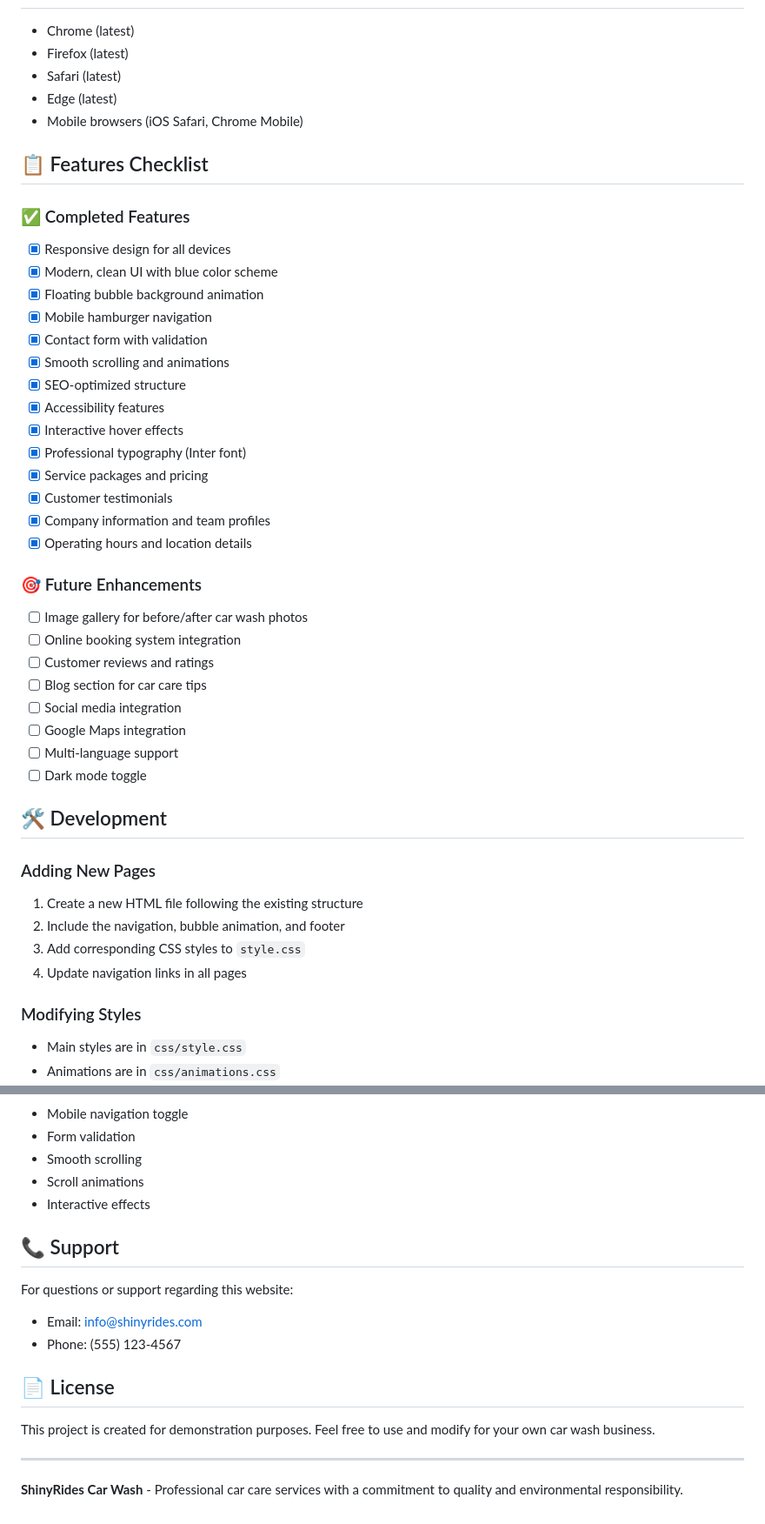
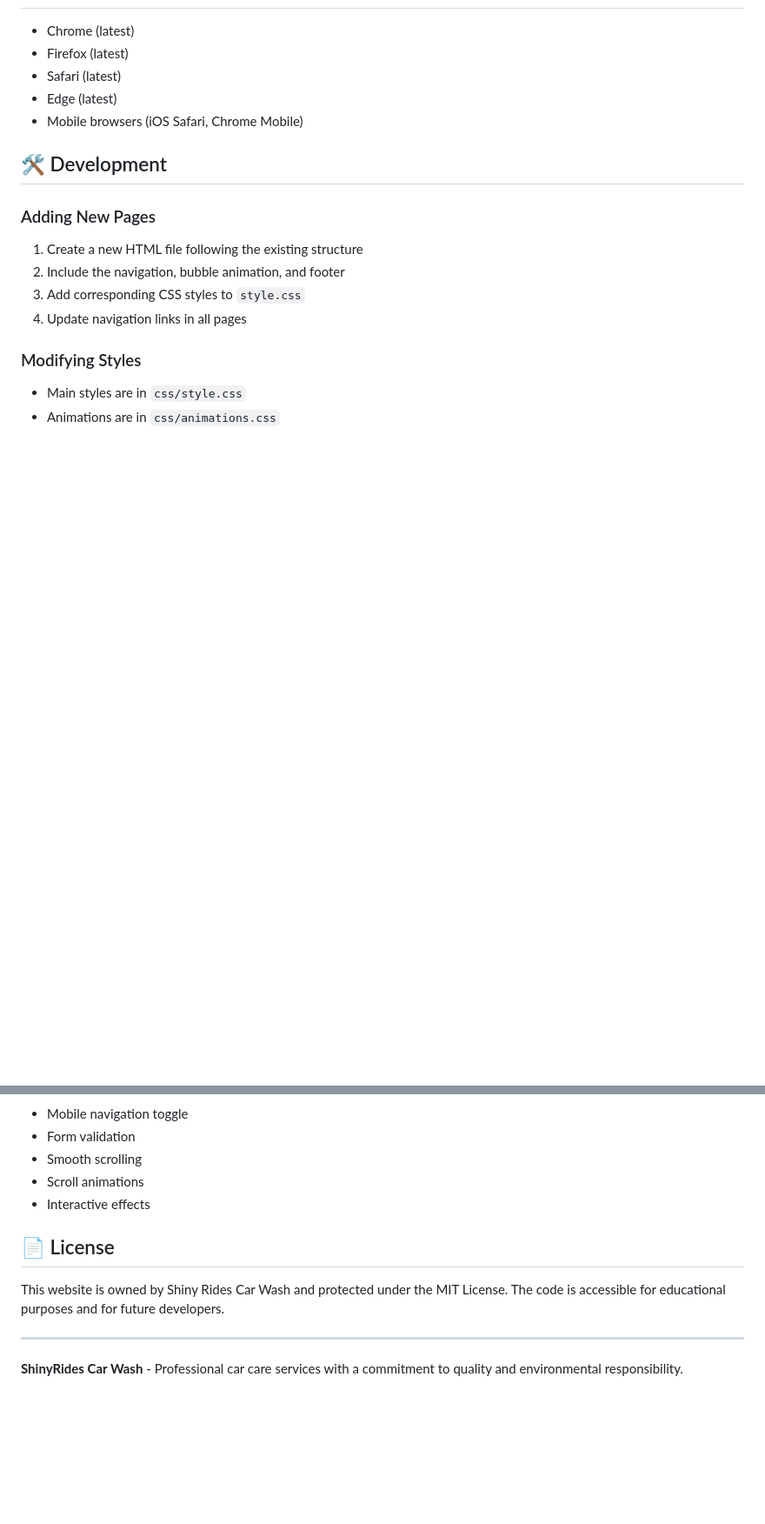
Before and after one commit to marcdejesus/shinyrides-carwash, a Markdown page: README.md, 2 parts joined by grey strips. Shown at 87% size. Rendered like a GitHub page; blank space fills up the shorter version.

```diff
--- a/README.md
+++ b/README.md
@@ -125,34 +125,6 @@ The website is fully responsive with breakpoints at:
 - Edge (latest)
 - Mobile browsers (iOS Safari, Chrome Mobile)
 
-## 📋 Features Checklist
-
-### ✅ Completed Features
-- [x] Responsive design for all devices
-- [x] Modern, clean UI with blue color scheme
-- [x] Floating bubble background animation
-- [x] Mobile hamburger navigation
-- [x] Contact form with validation
-- [x] Smooth scrolling and animations
-- [x] SEO-optimized structure
-- [x] Accessibility features
-- [x] Interactive hover effects
-- [x] Professional typography (Inter font)
-- [x] Service packages and pricing
-- [x] Customer testimonials
-- [x] Company information and team profiles
-- [x] Operating hours and location details
-
-### 🎯 Future Enhancements
-- [ ] Image gallery for before/after car wash photos
-- [ ] Online booking system integration
-- [ ] Customer reviews and ratings
-- [ ] Blog section for car care tips
-- [ ] Social media integration
-- [ ] Google Maps integration
-- [ ] Multi-language support
-- [ ] Dark mode toggle
-
 ## 🛠️ Development
 
 ### Adding New Pages
@@ -174,15 +146,9 @@ The website is fully responsive with breakpoints at:
 - Scroll animations
 - Interactive effects
 
-## 📞 Support
-
-For questions or support regarding this website:
-- Email: info@shinyrides.com
-- Phone: (555) 123-4567
-
 ## 📄 License
 
-This project is created for demonstration purposes. Feel free to use and modify for your own car wash business.
+This website is owned by Shiny Rides Car Wash and protected under the MIT License. The code is accessible for educational purposes and for future developers.
 
 ---
 
```
